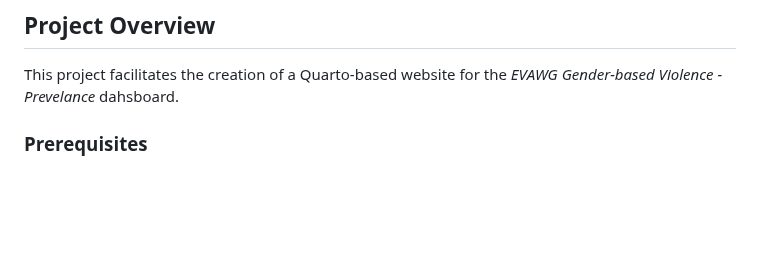
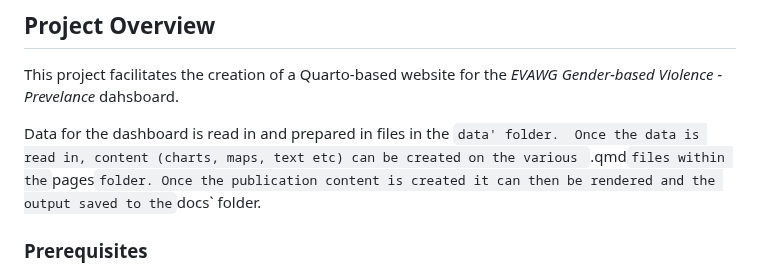
Before and after one commit to NISRA-Tech-Lab/99-teo-evawg-dashboard, a Markdown page: README.md, the part around the change. Drawn GitHub-style; blank space fills up the shorter version.

```diff
--- a/README.md
+++ b/README.md
@@ -2,6 +2,8 @@
 
 ## Project Overview
 This project facilitates the creation of a Quarto-based website for the *EVAWG Gender-based Violence - Prevelance* dahsboard.
+
+Data for the dashboard is read in and prepared in files in the `data' folder.  Once the data is read in, content (charts, maps, text etc) can be created on the various `.qmd` files within the `pages` folder. Once the publication content is created it can then be rendered and the output saved to the `docs` folder.
 
 ### Prerequisites
 
```
